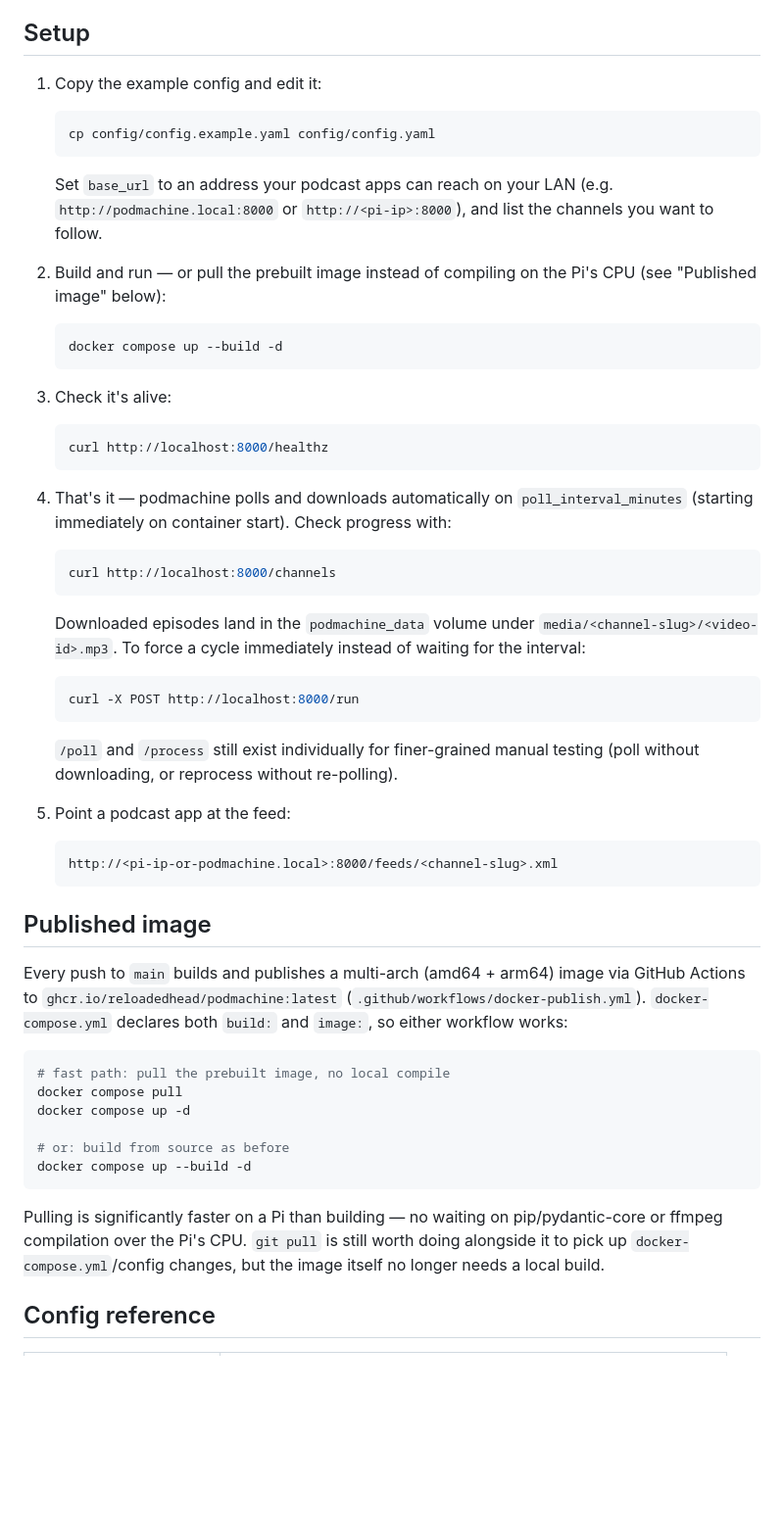
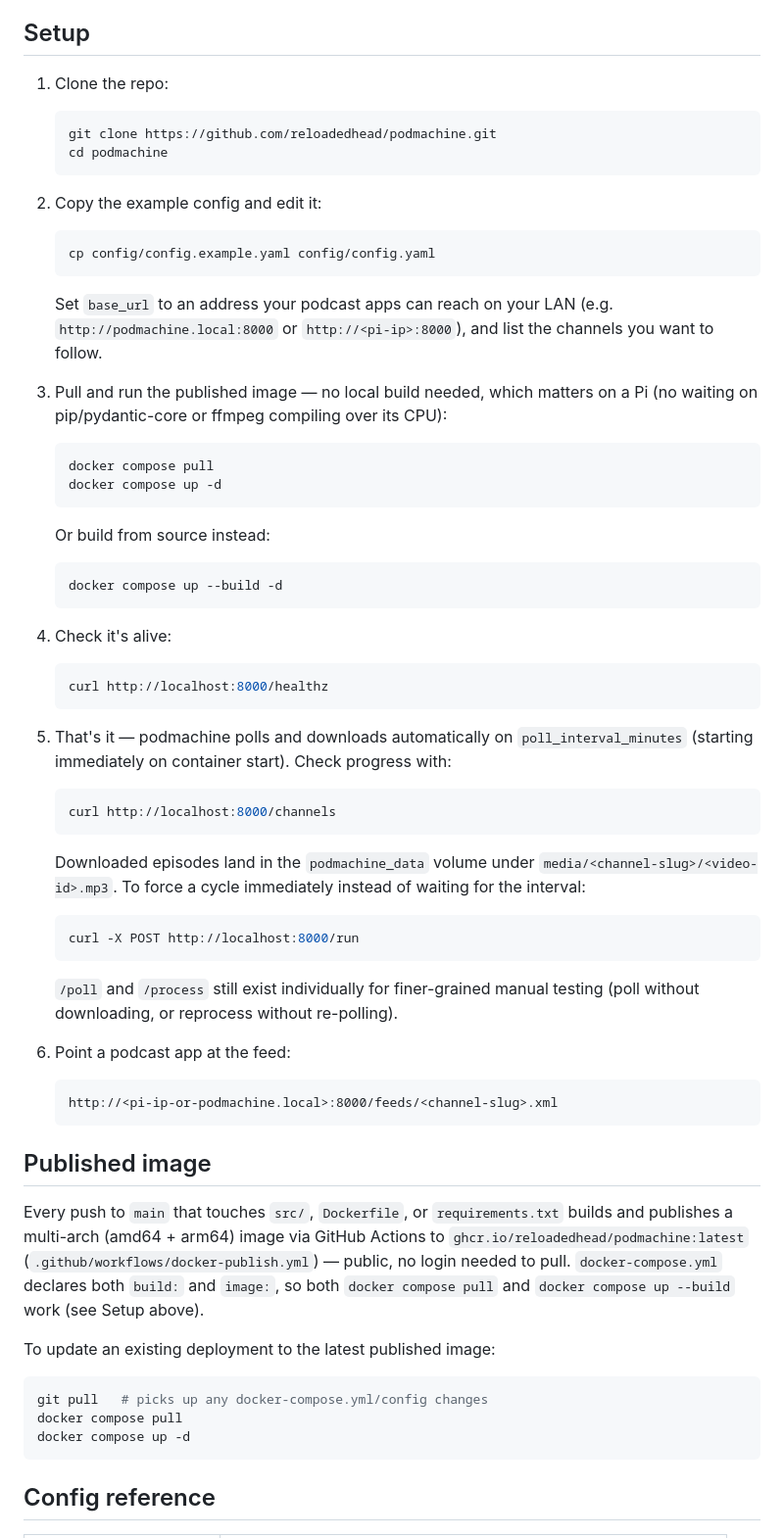
Before and after one commit to reloadedhead/podmachine, a Markdown page: README.md, the part around the change. Shown at 98% size. Drawn GitHub-style; blank space fills up the shorter version.

Commit message:
Make Setup a complete quick-start for anyone landing on the repo
It never actually said to clone the repo, and the pull-published-image
path was buried as an aside inside the build step rather than being
the lead recommendation. Setup now goes clone -> configure -> pull &
run (build-from-source as the explicit alternative) -> verify -> use,
self-contained without needing to also read the Published image
section. That section is trimmed to just the CI/registry mechanics and
an update shortcut, since the full walkthrough now lives in Setup.

Co-Authored-By: Claude Sonnet 5 <noreply@anthropic.com>

````diff
--- a/README.md
+++ b/README.md
@@ -7,7 +7,14 @@ Runs as a single Docker container, intended for a Raspberry Pi.
 
 ## Setup
 
-1. Copy the example config and edit it:
+1. Clone the repo:
+
+   ```bash
+   git clone https://github.com/reloadedhead/podmachine.git
+   cd podmachine
+   ```
+
+2. Copy the example config and edit it:
 
    ```bash
    cp config/config.example.yaml config/config.yaml
@@ -17,20 +24,28 @@ Runs as a single Docker container, intended for a Raspberry Pi.
    (e.g. `http://podmachine.local:8000` or `http://<pi-ip>:8000`), and list
    the channels you want to follow.
 
-2. Build and run — or pull the prebuilt image instead of compiling on the
-   Pi's CPU (see "Published image" below):
+3. Pull and run the published image — no local build needed, which
+   matters on a Pi (no waiting on pip/pydantic-core or ffmpeg compiling
+   over its CPU):
+
+   ```bash
+   docker compose pull
+   docker compose up -d
+   ```
+
+   Or build from source instead:
 
    ```bash
    docker compose up --build -d
    ```
 
-3. Check it's alive:
+4. Check it's alive:
 
    ```bash
    curl http://localhost:8000/healthz
    ```
 
-4. That's it — podmachine polls and downloads automatically on
+5. That's it — podmachine polls and downloads automatically on
    `poll_interval_minutes` (starting immediately on container start). Check
    progress with:
 
@@ -49,7 +64,7 @@ Runs as a single Docker container, intended for a Raspberry Pi.
    `/poll` and `/process` still exist individually for finer-grained manual
    testing (poll without downloading, or reprocess without re-polling).
 
-5. Point a podcast app at the feed:
+6. Point a podcast app at the feed:
 
    ```
    http://<pi-ip-or-podmachine.local>:8000/feeds/<channel-slug>.xml
@@ -57,24 +72,21 @@ Runs as a single Docker container, intended for a Raspberry Pi.
 
 ## Published image
 
-Every push to `main` builds and publishes a multi-arch (amd64 + arm64)
+Every push to `main` that touches `src/`, `Dockerfile`, or
+`requirements.txt` builds and publishes a multi-arch (amd64 + arm64)
 image via GitHub Actions to `ghcr.io/reloadedhead/podmachine:latest`
-(`.github/workflows/docker-publish.yml`). `docker-compose.yml` declares
-both `build:` and `image:`, so either workflow works:
+(`.github/workflows/docker-publish.yml`) — public, no login needed to
+pull. `docker-compose.yml` declares both `build:` and `image:`, so both
+`docker compose pull` and `docker compose up --build` work (see Setup
+above).
+
+To update an existing deployment to the latest published image:
 
 ```bash
-# fast path: pull the prebuilt image, no local compile
+git pull   # picks up any docker-compose.yml/config changes
 docker compose pull
 docker compose up -d
-
-# or: build from source as before
-docker compose up --build -d
 ```
-
-Pulling is significantly faster on a Pi than building — no waiting on
-pip/pydantic-core or ffmpeg compilation over the Pi's CPU. `git pull` is
-still worth doing alongside it to pick up `docker-compose.yml`/config
-changes, but the image itself no longer needs a local build.
 
 ## Config reference
 
````
